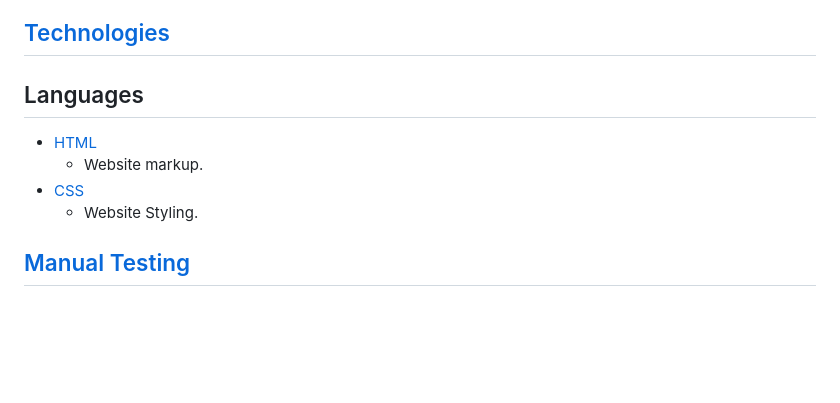
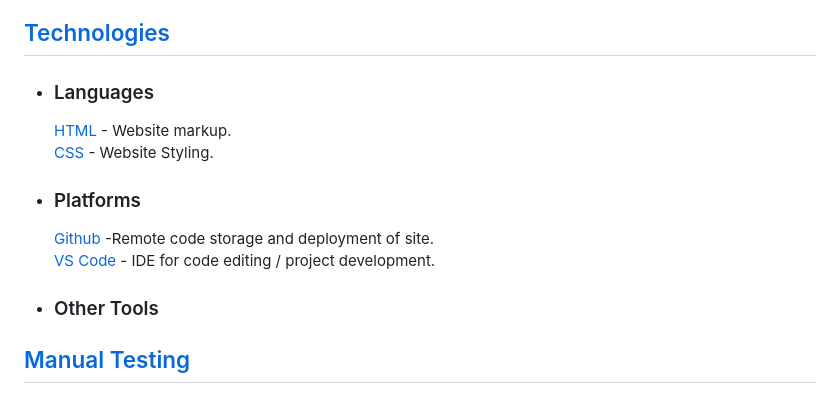
Before and after one commit to KrisCanCrypto/Fairyland-Cottage, a Markdown page: README.md, the part around the change printed below. GitHub-like rendering; blank space fills up the shorter version.

Commit message:
docs: README edit tech format / add platforms used

```diff
--- a/README.md
+++ b/README.md
@@ -45,12 +46,17 @@ On the home page we give a warming welcome note and a insight into simply living
 
 ## [Technologies](#technologies)
 
-## Languages
+- ### Languages
 
-- [HTML](https://www.w3schools.com/html/)
-  - Website markup.
-- [CSS](https://www.w3schools.com/css/)
-  - Website Styling.
+  [HTML](https://www.w3schools.com/html/) - Website markup.<br>
+  [CSS](https://www.w3schools.com/css/) - Website Styling.
+
+- ### Platforms
+
+  [Github](https://github.com/) -Remote code storage and deployment of site.<br>
+  [VS Code](https://code.visualstudio.com/) - IDE for code editing / project development.
+
+- ### Other Tools
 
 ## [Manual Testing](#manual-testing)
 
```
Also changed, not shown: other parts of README.md (+2 -1 lines).
